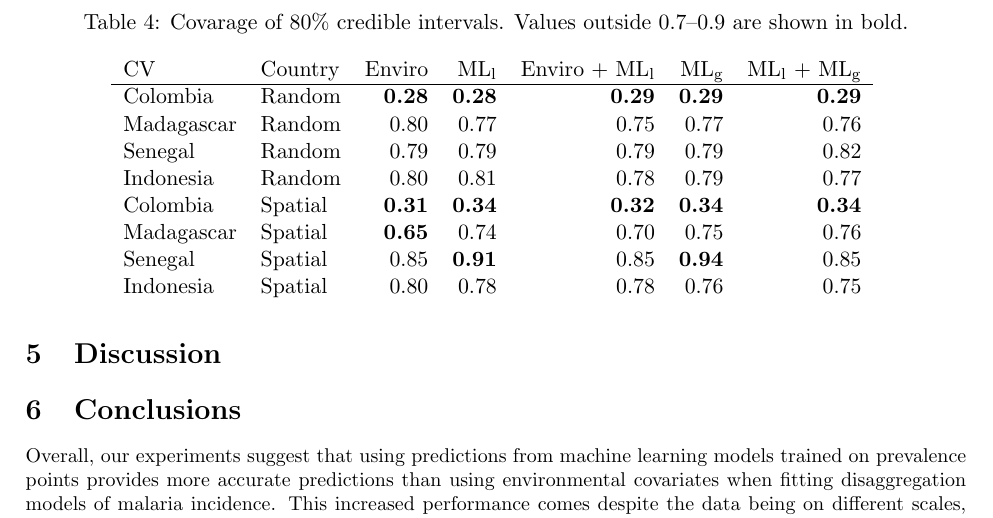
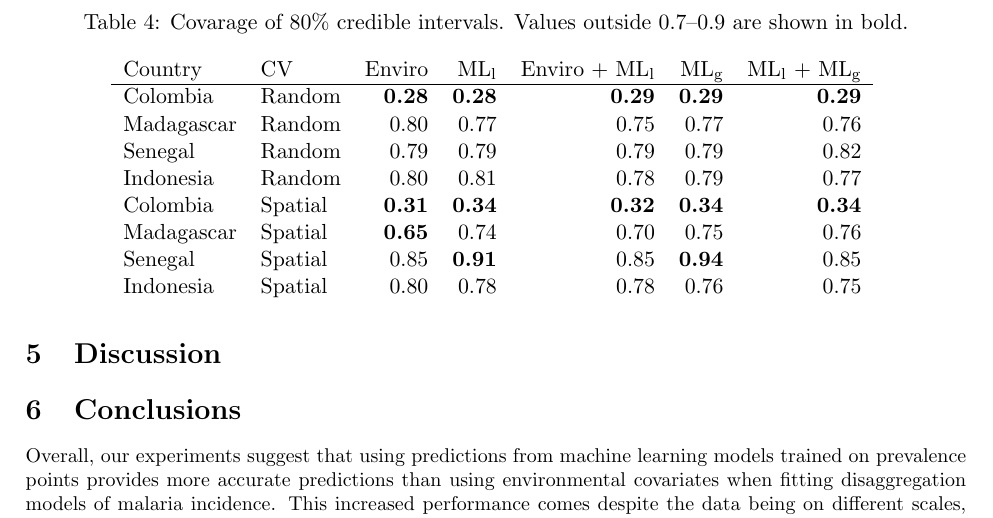
Before and after one commit to timcdlucas/polygon_ml_ms, a LaTeX document (tim-lucas-model-ensembles.tex): part of page 8 of 10, cut so that both start at the same text. Compiled offline with pdfLaTeX.

Commit message:
Add commented out para table.

```diff
--- a/tim-lucas-model-ensembles.tex
+++ b/tim-lucas-model-ensembles.tex
@@ -329,7 +329,7 @@ Indonesia & ppr & 0.089 & 0.364 & 0.205 &  0.089\vspace{0.3cm}\\
 \caption{Covarage of 80\% credible intervals. Values outside 0.7--0.9 are shown in bold.}
 \centering
 \begin{tabular}{llrrrrr}
-CV & Country &  Enviro & ML\textsubscript{l} &  Enviro + ML\textsubscript{l} & ML\textsubscript{g} & ML\textsubscript{l} + ML\textsubscript{g} \\
+Country &  CV & Enviro & ML\textsubscript{l} &  Enviro + ML\textsubscript{l} & ML\textsubscript{g} & ML\textsubscript{l} + ML\textsubscript{g} \\
 \hline
  Colombia & Random & \textbf{0.28} & \textbf{0.28} & \textbf{0.29} & \textbf{0.29} & \textbf{0.29} \\
  Madagascar &  Random & 0.80 & 0.77& 0.75& 0.77& 0.76 \\
```
Also changed, not shown: tim-lucas-model-ensembles.tex (70 more changed lines).
